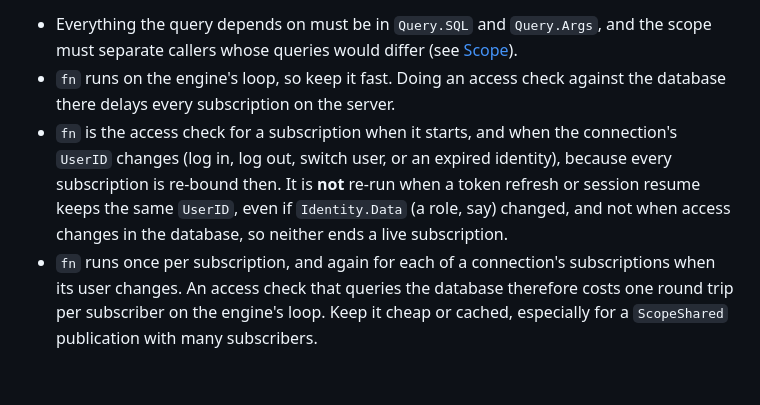
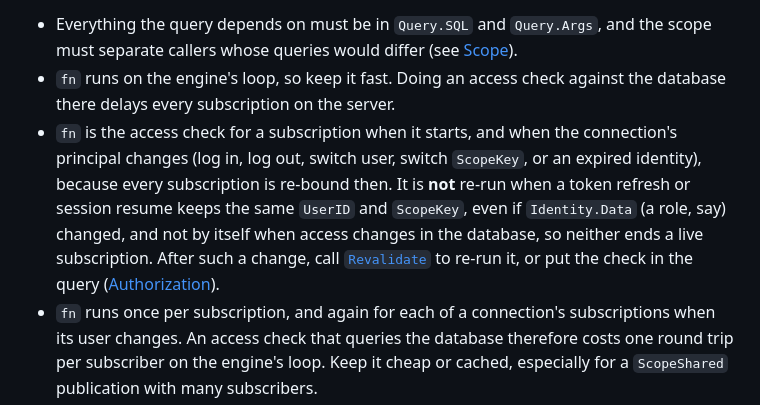
Before and after one commit to tmichov/CometGo, a Markdown page: docs/server.md, the part around the change. Rendered like a GitHub page; blank space fills up the shorter version.

Commit message:
CMTG-22: say a ScopeKey switch and Revalidate re-run fn

```diff
--- a/docs/server.md
+++ b/docs/server.md
@@ -91,7 +91,7 @@ Each distinct `(publication, args, scope)` combination has one server-side **obs
 
 - Everything the query depends on must be in `Query.SQL` and `Query.Args`, and the scope must separate callers whose queries would differ (see [Scope](#scope)).
 - `fn` runs on the engine's loop, so keep it fast. Doing an access check against the database there delays every subscription on the server.
-- `fn` is the access check for a subscription when it starts, and when the connection's `UserID` changes (log in, log out, switch user, or an expired identity), because every subscription is re-bound then. It is **not** re-run when a token refresh or session resume keeps the same `UserID`, even if `Identity.Data` (a role, say) changed, and not when access changes in the database, so neither ends a live subscription.
+- `fn` is the access check for a subscription when it starts, and when the connection's principal changes (log in, log out, switch user, switch `ScopeKey`, or an expired identity), because every subscription is re-bound then. It is **not** re-run when a token refresh or session resume keeps the same `UserID` and `ScopeKey`, even if `Identity.Data` (a role, say) changed, and not by itself when access changes in the database, so neither ends a live subscription. After such a change, call [`Revalidate`](#revoking-access-revalidate) to re-run it, or put the check in the query ([Authorization](#authorization)).
 - `fn` runs once per subscription, and again for each of a connection's subscriptions when its user changes. An access check that queries the database therefore costs one round trip per subscriber on the engine's loop. Keep it cheap or cached, especially for a `ScopeShared` publication with many subscribers.
 - Returning an error from `fn` ends that subscription only, with that error. Other subscriptions to the same observer keep streaming. Return a `*cometgo.Error` (e.g. `ErrForbidden`) to choose what the client sees; any other error becomes `INTERNAL`.
 - Bad args (wrong types, unknown fields) end the subscription with `BAD_REQUEST`. An unknown publication name ends it with `NOT_FOUND`.
```
